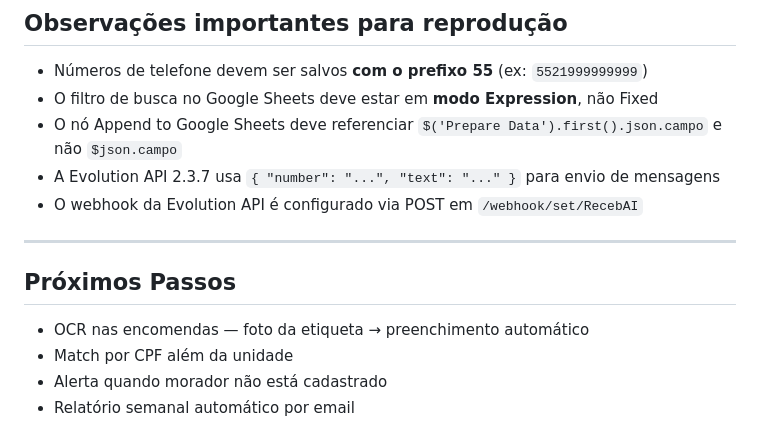
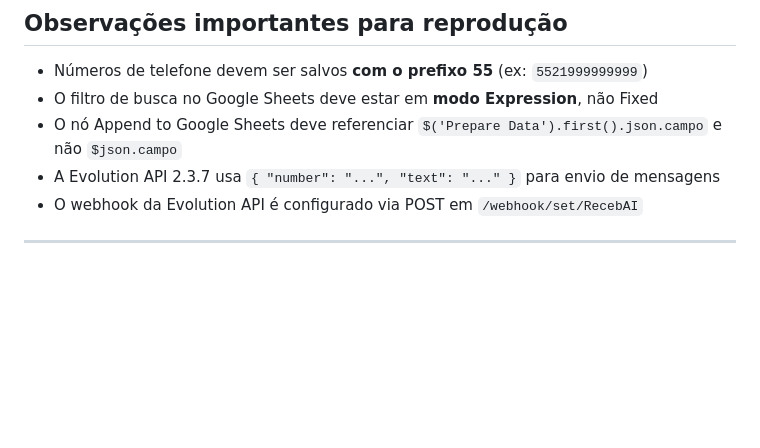
Before and after one commit to Bripper07/recebai, a Markdown page: README.md, the part around the change. Drawn GitHub-style; blank space fills up the shorter version.

```diff
--- a/README.md
+++ b/README.md
@@ -131,10 +131,3 @@ const API_BASE = 'https://SEU_N8N.app.n8n.cloud/webhook';
 - O webhook da Evolution API é configurado via POST em `/webhook/set/RecebAI`
 
 ---
-
-## Próximos Passos
-
-- OCR nas encomendas — foto da etiqueta → preenchimento automático
-- Match por CPF além da unidade
-- Alerta quando morador não está cadastrado
-- Relatório semanal automático por email
```
